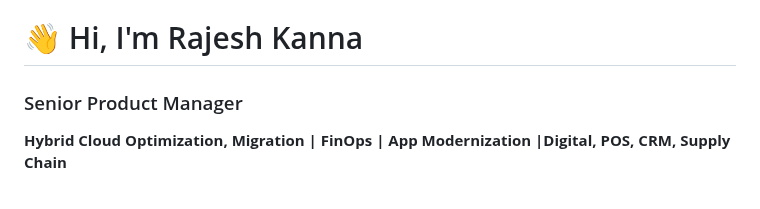
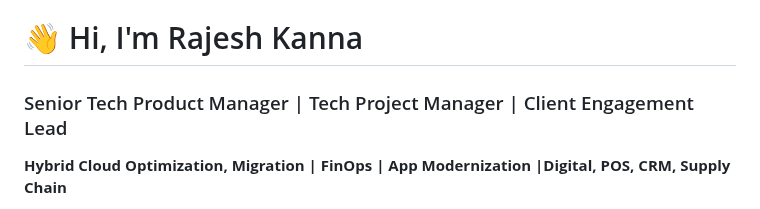
Before and after one commit to rajeshkanna-pm/As-A-Product-Manager, a Markdown page: README.md, the part around the change. Drawn GitHub-style.

```diff
--- a/README.md
+++ b/README.md
@@ -1,6 +1,6 @@
 # 👋 Hi, I'm Rajesh Kanna
 
-### Senior Product Manager
+### Senior Tech Product Manager | Tech Project Manager | Client Engagement Lead
 
 **Hybrid Cloud Optimization, Migration | FinOps | App Modernization |Digital, POS, CRM, Supply Chain**
 
```
